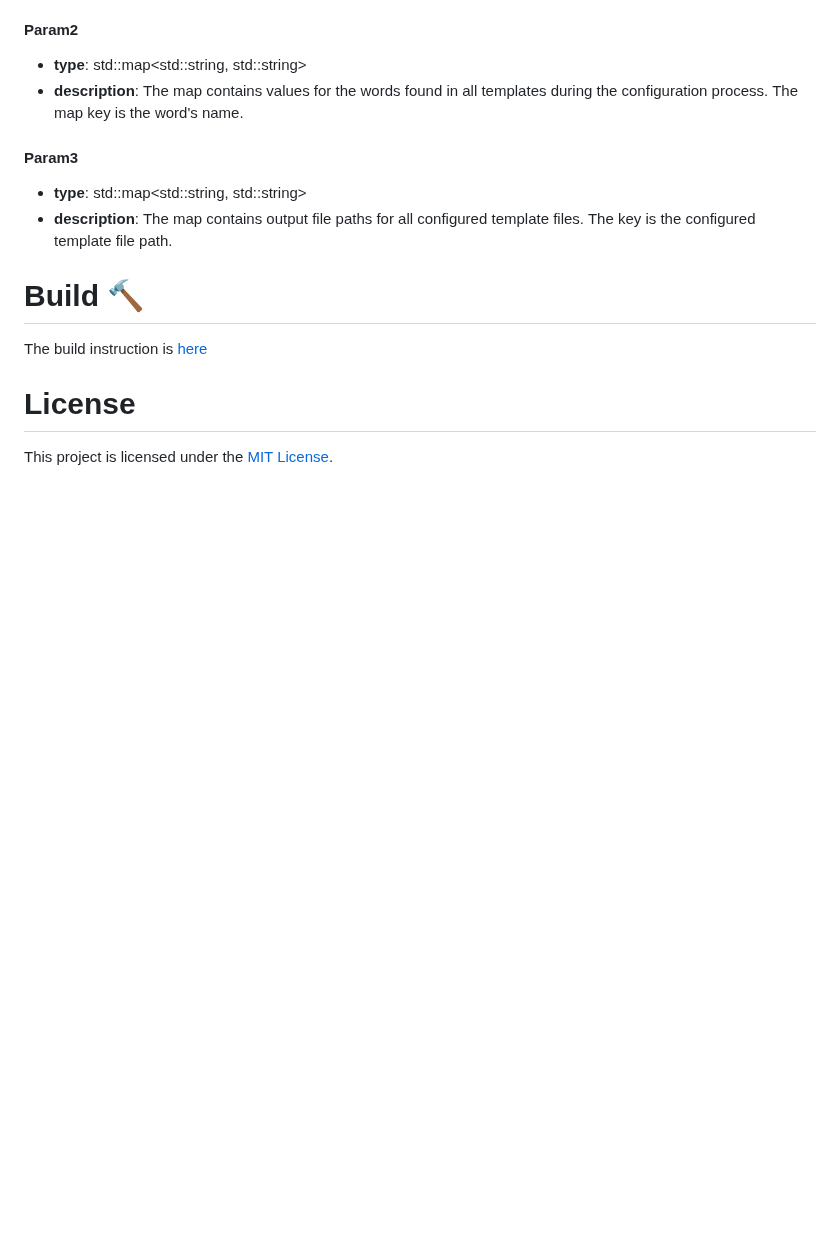
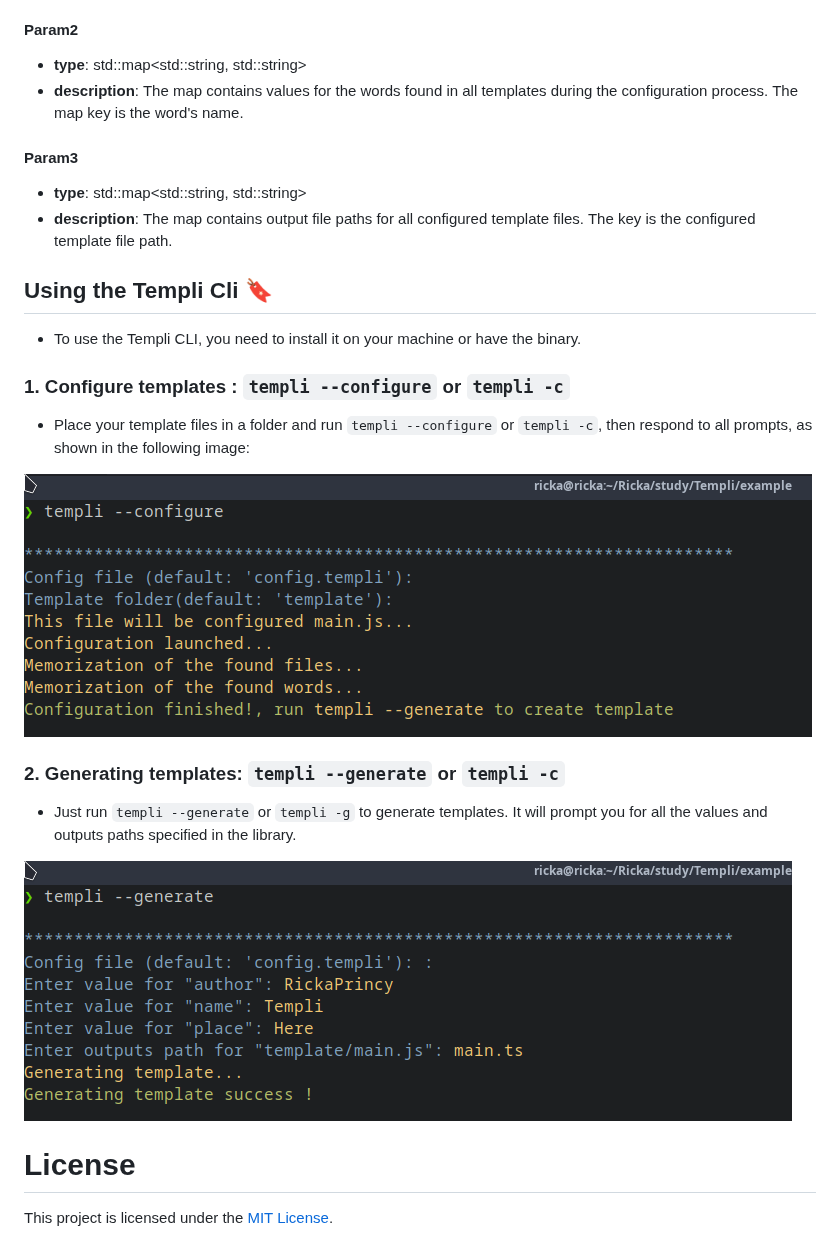
Before and after one commit to RickaPrincy/Templi, a Markdown page: README.md, the part around one of its changes. Rendered like a GitHub page; blank space fills up the shorter version.

```diff
--- a/README.md
+++ b/README.md
@@ -107,8 +108,21 @@ Templi::generate("config.templi", values, outptusFiles);
 - **type**: std::map\<std::string, std::string\>
 - **description**: The map contains output file paths for all configured template files. The key is the configured template file path.
 
-# Build :hammer:
-The build instruction is [here](./BUILD_INSTALL.md)
+## Using the Templi Cli :bookmark:
+
+- To use the Templi CLI, you need to install it on your machine or have the binary.
+
+### 1. Configure templates : `templi --configure` or `templi -c`
+
+- Place your template files in a folder and run `templi --configure` or `templi -c`, then respond to all prompts, as shown in the following image:
+
+![configure template](images/configure.png)
+
+### 2. Generating templates: `templi --generate` or `templi -c`
+
+- Just run `templi --generate` or `templi -g` to generate templates. It will prompt you for all the values and outputs paths specified in the library.
+
+![configure template](images/generate.png)
 
 # License
 
```
Also changed, not shown: other parts of README.md (+18 -17 lines), images/version.png, 4 other files.
